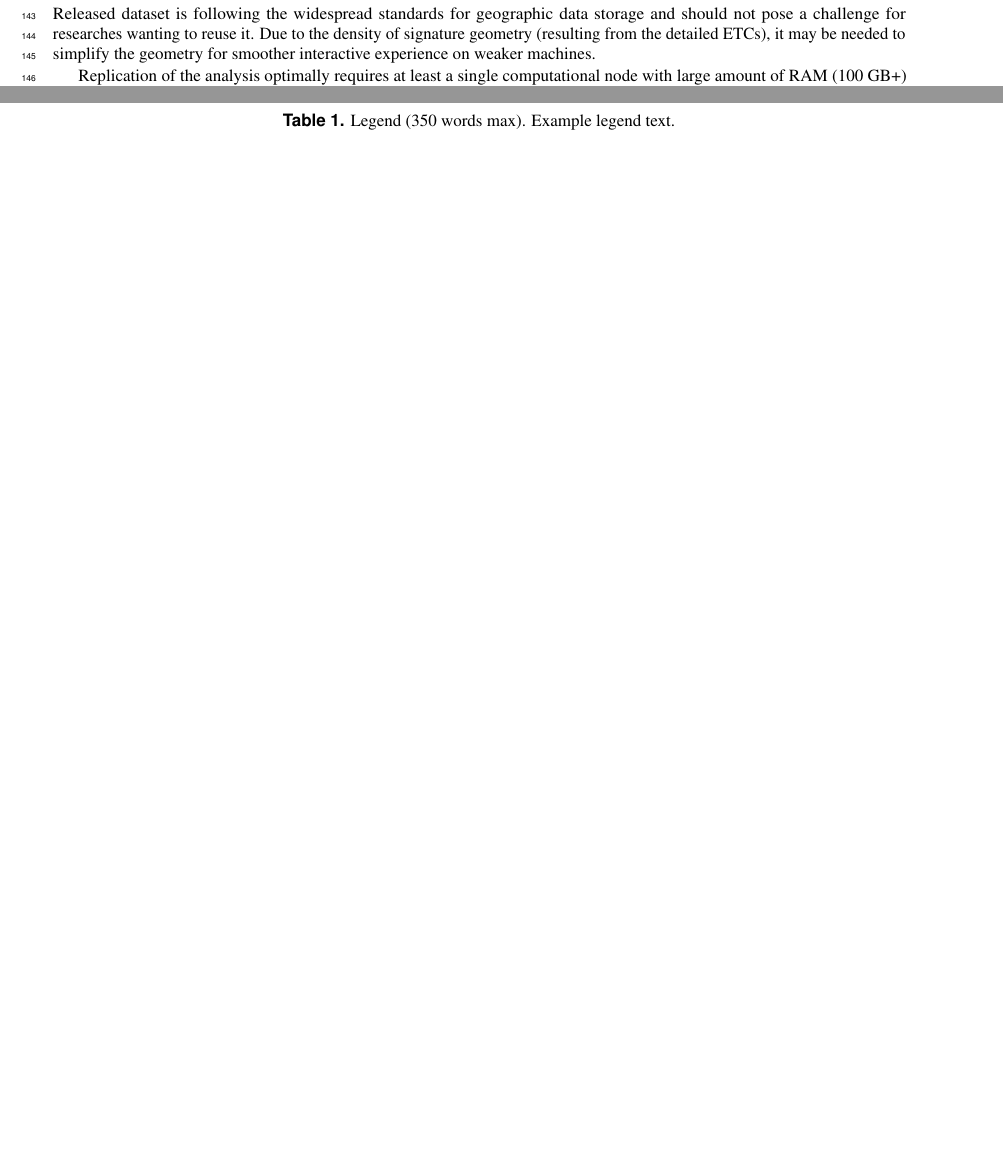
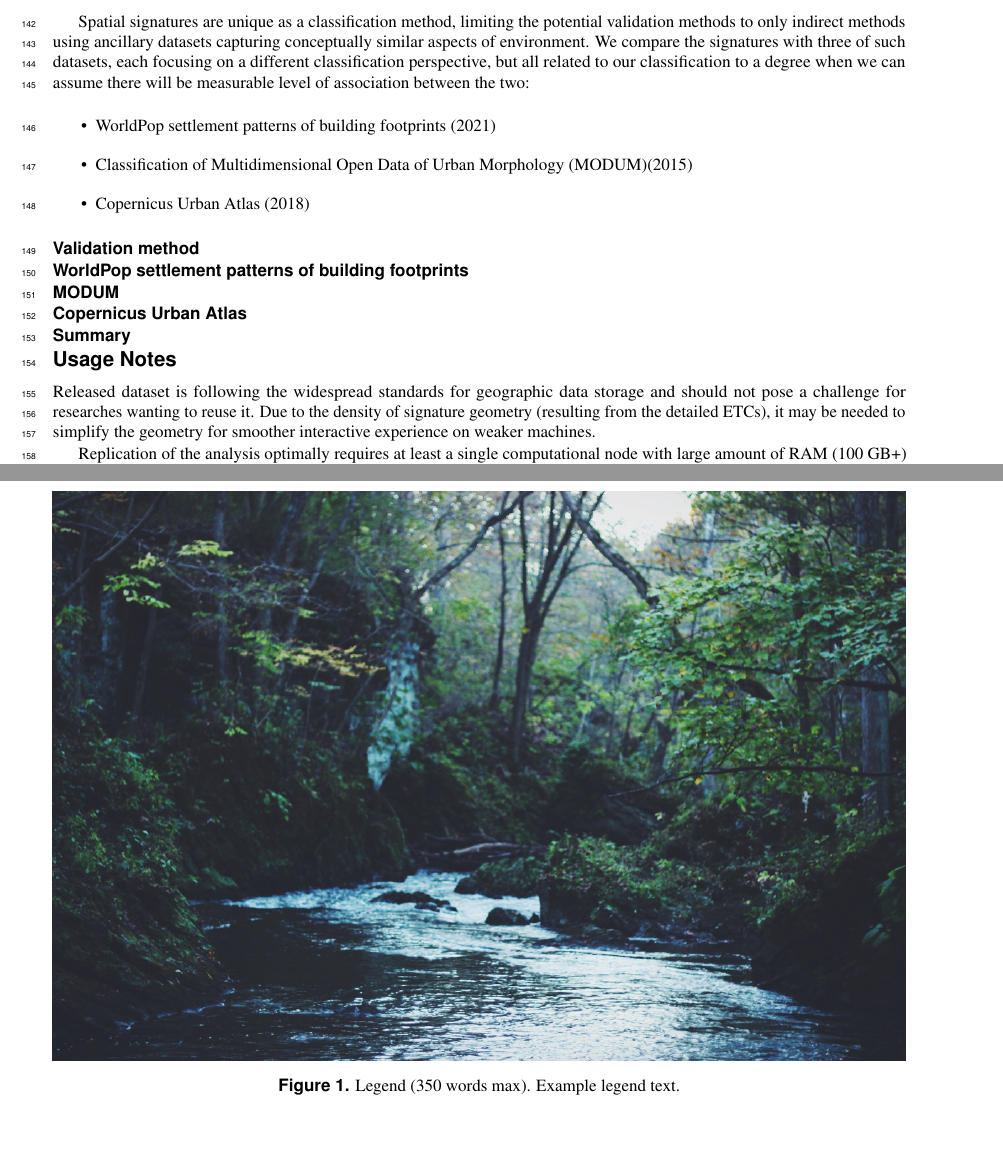
Before and after one commit to urbangrammarai/scientific_data, a LaTeX paper (scientific_data.tex, which reads 04_validation.tex): two parts of pages 4 and 5 of 6 before the commit and two parts of pages 4 and 6 of 6 after it, joined at a grey line, cut at the place of the change, the shorter picture padded with empty space. The pictures show the PDF file scientific_data.pdf that the author committed with the source.

Commit message:
start validation

```diff
--- a/04_validation.tex
+++ b/04_validation.tex
@@ -1,6 +1,22 @@
-% This section should present any experiments or analyses that are needed to support the technical quality of the dataset. This section may be supported by figures and tables, as needed.
+Spatial signatures are unique as a classification method, limiting the potential
+validation methods to only indirect methods using ancillary datasets capturing
+conceptually similar aspects of environment. We compare the signatures with three of
+such datasets, each focusing on a different classification perspective, but all related
+to our classification to a degree when we can assume there will be measurable level of
+association between the two:
 
-% - WorldPop (Spsig & form)
-% - MODUM (Spsig & form)
-% - Urban atlas (Spsig & function)
-% - GB land use/cover(Spsig & function)
+\begin{itemize}
+    \item WorldPop settlement patterns of building footprints (2021)
+    \item Classification of Multidimensional Open Data of Urban Morphology (MODUM)(2015)
+    \item Copernicus Urban Atlas (2018)
+\end{itemize}
+
+
+\subsection*{Validation method}
+% General method of validation
+    % data transfer (one or the other way depending on feasibility)
+    % chi-squared statistic
+    % Cramer's V
+
+
+\subsection*{WorldPop settlement patterns of building footprints}
@@ -6,0 +37,4 @@
+    V: 0.300
+
+
+\subsection*{Copernicus Urban Atlas}
```
Also changed, not shown: scientific_data.tex (+2 -5 lines), scientific_data.pdf, 04_validation.tex (26 more changed lines).
